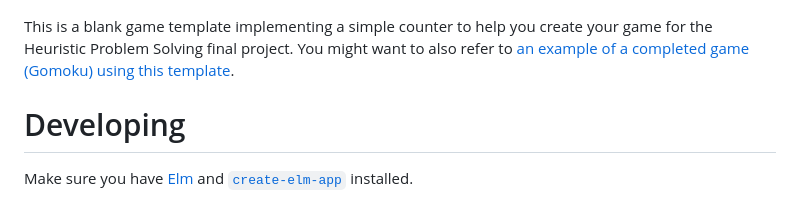
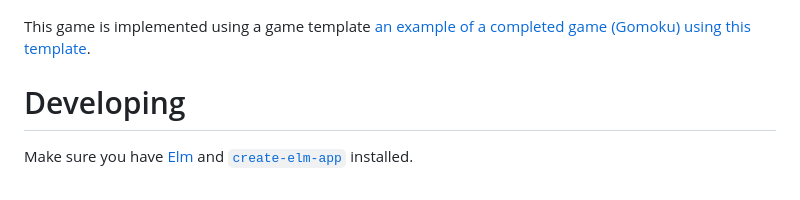
Before and after one commit to JulianGan/Heuristics-Final-Project, a Markdown page: README.markdown, the part around the change. Drawn GitHub-style.

```diff
--- a/README.markdown
+++ b/README.markdown
@@ -2,7 +2,7 @@
 
 ![thumbnail](public/thumbnail.png)
 
-This is a blank game template implementing a simple counter to help you create your game for the Heuristic Problem Solving final project. You might want to also refer to [an example of a completed game (Gomoku) using this template](https://github.com/wjmn/gomoku).
+This game is implemented using a game template [an example of a completed game (Gomoku) using this template](https://github.com/wjmn/gomoku).
 
 # Developing
 
```
